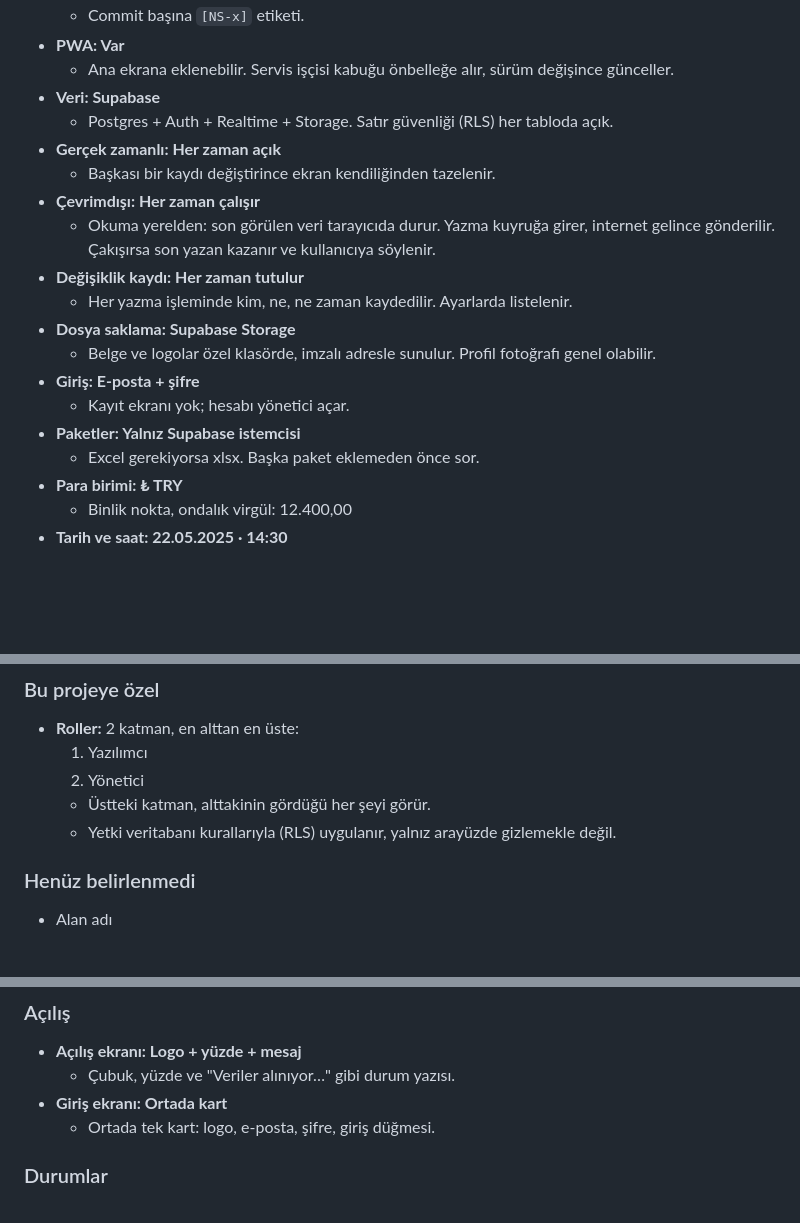
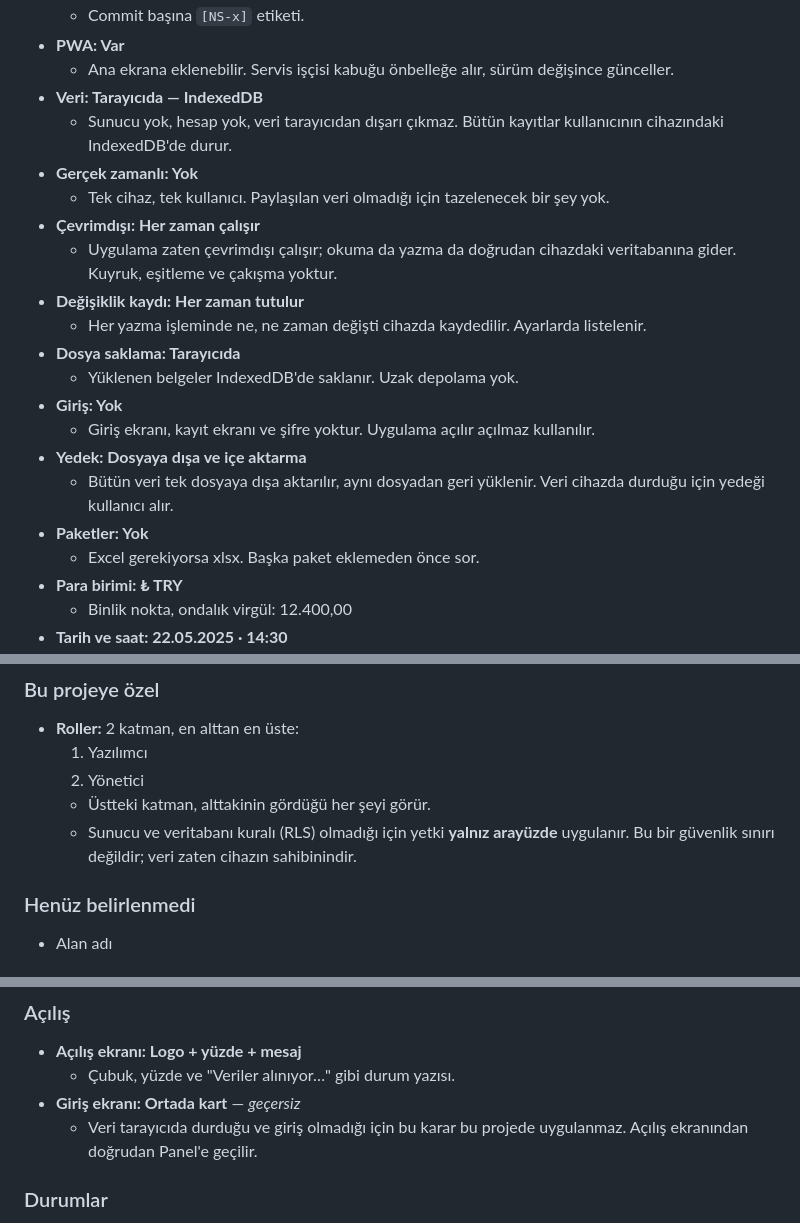
Before and after one commit to Nizamsoft/NIZAMSOFT-KisiselButce, a Markdown page: NIZAM.md, 3 parts joined by grey strips. Rendered like a GitHub page; blank space fills up the shorter version.

Commit message:
[NS-0] Veri katmanı IndexedDB'ye alındı

```diff
--- a/NIZAM.md
+++ b/NIZAM.md
@@ -32,20 +32,24 @@ Bunlar Nizam Soft standardıdır. Tartışılmaz, değiştirilmez, alternatif
   - Commit başına `[NS-x]` etiketi.
 - **PWA: Var**
   - Ana ekrana eklenebilir. Servis işçisi kabuğu önbelleğe alır, sürüm değişince günceller.
-- **Veri: Supabase**
-  - Postgres + Auth + Realtime + Storage. Satır güvenliği (RLS) her tabloda açık.
-- **Gerçek zamanlı: Her zaman açık**
-  - Başkası bir kaydı değiştirince ekran kendiliğinden tazelenir.
+- **Veri: Tarayıcıda — IndexedDB**
+  - Sunucu yok, hesap yok, veri tarayıcıdan dışarı çıkmaz. Bütün kayıtlar
+    kullanıcının cihazındaki IndexedDB'de durur.
+- **Gerçek zamanlı: Yok**
+  - Tek cihaz, tek kullanıcı. Paylaşılan veri olmadığı için tazelenecek bir şey yok.
 - **Çevrimdışı: Her zaman çalışır**
-  - Okuma yerelden: son görülen veri tarayıcıda durur. Yazma kuyruğa girer,
-    internet gelince gönderilir. Çakışırsa son yazan kazanır ve kullanıcıya söylenir.
+  - Uygulama zaten çevrimdışı çalışır; okuma da yazma da doğrudan cihazdaki
+    veritabanına gider. Kuyruk, eşitleme ve çakışma yoktur.
 - **Değişiklik kaydı: Her zaman tutulur**
-  - Her yazma işleminde kim, ne, ne zaman kaydedilir. Ayarlarda listelenir.
-- **Dosya saklama: Supabase Storage**
-  - Belge ve logolar özel klasörde, imzalı adresle sunulur. Profil fotoğrafı genel olabilir.
-- **Giriş: E-posta + şifre**
-  - Kayıt ekranı yok; hesabı yönetici açar.
-- **Paketler: Yalnız Supabase istemcisi**
+  - Her yazma işleminde ne, ne zaman değişti cihazda kaydedilir. Ayarlarda listelenir.
+- **Dosya saklama: Tarayıcıda**
+  - Yüklenen belgeler IndexedDB'de saklanır. Uzak depolama yok.
+- **Giriş: Yok**
+  - Giriş ekranı, kayıt ekranı ve şifre yoktur. Uygulama açılır açılmaz kullanılır.
+- **Yedek: Dosyaya dışa ve içe aktarma**
+  - Bütün veri tek dosyaya dışa aktarılır, aynı dosyadan geri yüklenir.
+    Veri cihazda durduğu için yedeği kullanıcı alır.
+- **Paketler: Yok**
   - Excel gerekiyorsa xlsx. Başka paket eklemeden önce sor.
 - **Para birimi: ₺ TRY**
   - Binlik nokta, ondalık virgül: 12.400,00
@@ -70,7 +74,8 @@ Bunlar Nizam Soft standardıdır. Tartışılmaz, değiştirilmez, alternatif
   1. Yazılımcı
   2. Yönetici
   - Üstteki katman, alttakinin gördüğü her şeyi görür.
-  - Yetki veritabanı kurallarıyla (RLS) uygulanır, yalnız arayüzde gizlemekle değil.
+  - Sunucu ve veritabanı kuralı (RLS) olmadığı için yetki **yalnız arayüzde**
+    uygulanır. Bu bir güvenlik sınırı değildir; veri zaten cihazın sahibinindir.
 
 ### Henüz belirlenmedi
 
@@ -225,8 +230,9 @@ Kararlar rastgele uygulanmaz. Sonrakiler öncekilerin üstüne kurulur:
 
 - **Açılış ekranı: Logo + yüzde + mesaj**
   - Çubuk, yüzde ve "Veriler alınıyor…" gibi durum yazısı.
-- **Giriş ekranı: Ortada kart**
-  - Ortada tek kart: logo, e-posta, şifre, giriş düğmesi.
+- **Giriş ekranı: Ortada kart** — *geçersiz*
+  - Veri tarayıcıda durduğu ve giriş olmadığı için bu karar bu projede
+    uygulanmaz. Açılış ekranından doğrudan Panel'e geçilir.
 
 ### Durumlar
 
```
